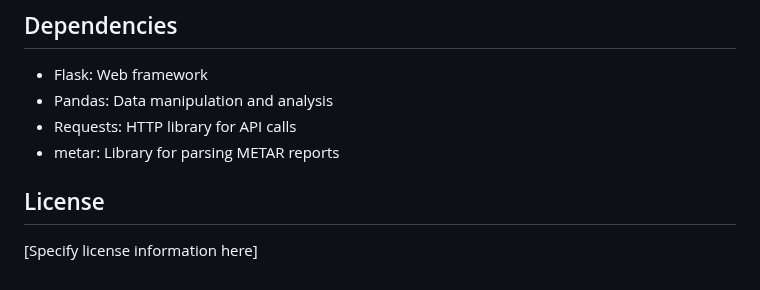
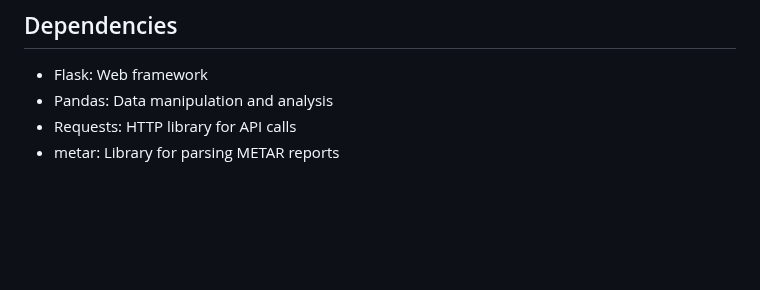
Before and after one commit to kevinnadar22/metar_gui_v2, a Markdown page: README.md, the part around the change. Rendered like a GitHub page; blank space fills up the shorter version.

Commit message:
Update README.md to correct formatting of METAR library entry and remove unnecessary license section

```diff
--- a/README.md
+++ b/README.md
@@ -292,7 +292,3 @@ Example error response:
 - Pandas: Data manipulation and analysis
 - Requests: HTTP library for API calls
 - metar: Library for parsing METAR reports
-
-## License
-
-[Specify license information here]
```
